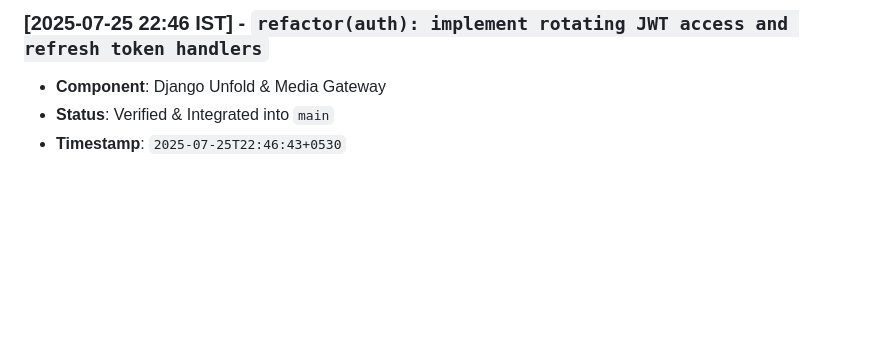
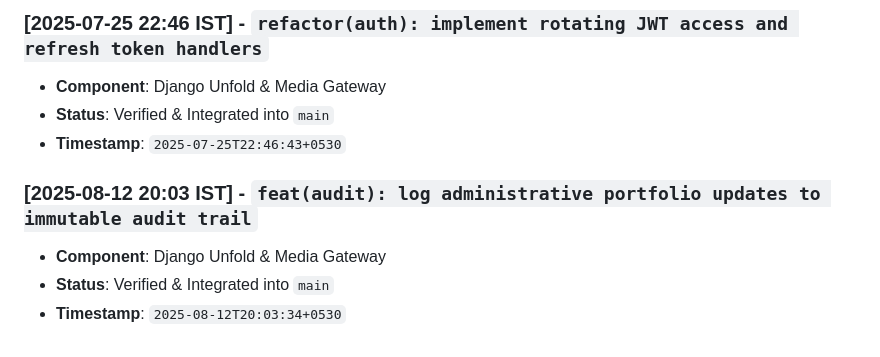
Before and after one commit to abdullah00ashraf/portfolio-backend, a Markdown page: docs/BACKEND_ARCHITECTURE_LOG.md, the part around the change. Drawn GitHub-style; blank space fills up the shorter version.

Commit message:
feat(audit): log administrative portfolio updates to immutable audit trail

```diff
--- a/docs/BACKEND_ARCHITECTURE_LOG.md
+++ b/docs/BACKEND_ARCHITECTURE_LOG.md
@@ -133,3 +133,8 @@ This document tracks verified architectural iterations, feature additions, and p
 - **Component**: Django Unfold & Media Gateway
 - **Status**: Verified & Integrated into `main`
 - **Timestamp**: `2025-07-25T22:46:43+0530`
+
+### [2025-08-12 20:03 IST] - `feat(audit): log administrative portfolio updates to immutable audit trail`
+- **Component**: Django Unfold & Media Gateway
+- **Status**: Verified & Integrated into `main`
+- **Timestamp**: `2025-08-12T20:03:34+0530`
```
